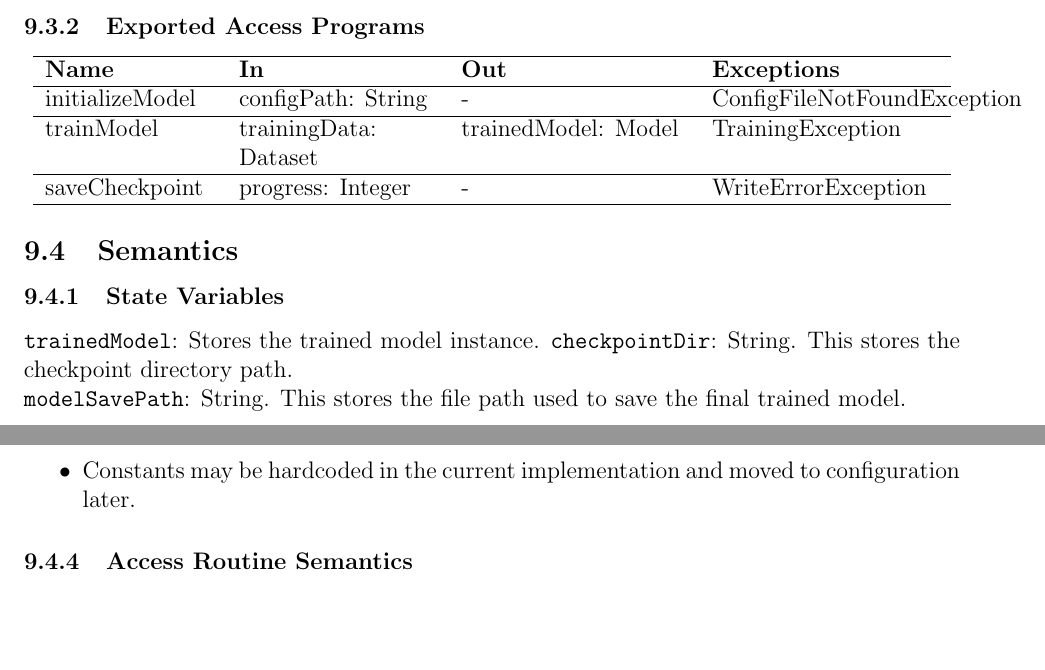
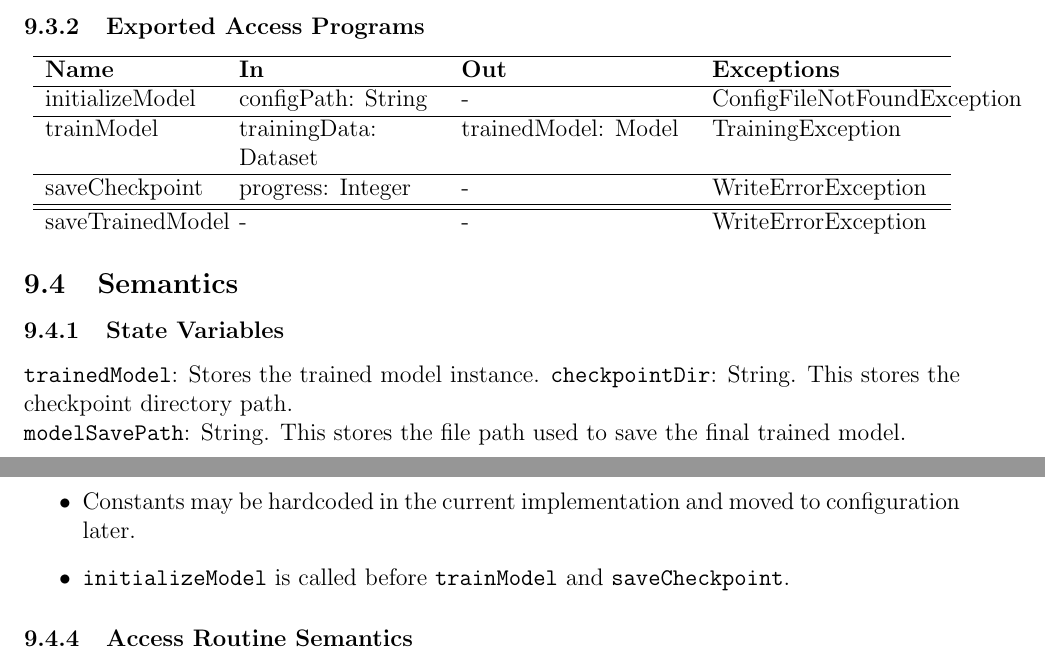
Before and after one commit to 4G06-CAPSTONE-2025/Reading4All, a LaTeX document (docs/Design/SoftDetailedDes/MIS.tex): two parts of pages 16 and 17 of 46, joined at a grey line, cut so that both start at the same text, the shorter picture padded with empty space. Compiled offline with pdfLaTeX.

Commit message:
added to assumptions and access programs, fixes  #346

```diff
--- a/docs/Design/SoftDetailedDes/MIS.tex
+++ b/docs/Design/SoftDetailedDes/MIS.tex
@@ -382,6 +382,9 @@ trainModel & trainingData: Dataset & trainedModel: Model & TrainingException \\
 \hline
 saveCheckpoint & progress: Integer & - & WriteErrorException \\
 \hline
+\hline
+saveTrainedModel & - & - & WriteErrorException \\
+
 \end{tabular}
 \end{center}
 
@@ -405,6 +408,8 @@ saveCheckpoint & progress: Integer & - & WriteErrorException \\
   \item The system has sufficient computational resources.
   \item The configuration file exists and can be accessed (may be a default/hardcoded configuration in early versions).
   \item Constants may be hardcoded in the current implementation and moved to configuration later.
+  \item \texttt{initializeModel} is called before \texttt{trainModel} and \texttt{saveCheckpoint}.
+
 \end{itemize}
 
 \subsubsection{Access Routine Semantics}
```
